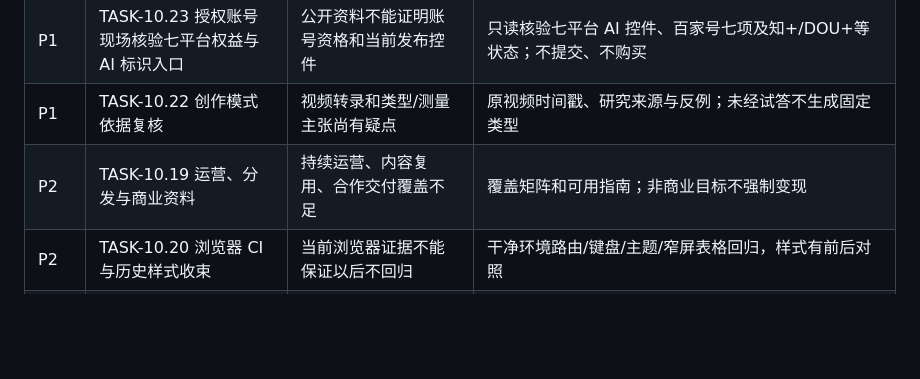
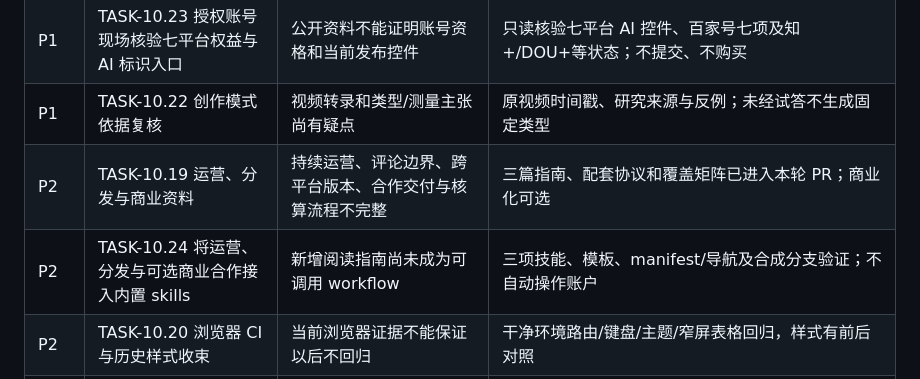
Before and after one commit to Ansel-Poiesis/start-doing-social-media, a Markdown page: TODO.md, the part around the change. GitHub-like rendering; blank space fills up the shorter version.

Commit message:
docs: map operations skill follow-up

```diff
--- a/TODO.md
+++ b/TODO.md
@@ -23,7 +23,8 @@
 | P1 | TASK-51 把六阶段总览补成可点击的工作入口 | 阶段文章有交接，但总览的六个阶段没有直接入口 | 每阶段链接到文章、对应 skill 与模板；自动检查路由和资产存在 |
 | P1 | TASK-10.23 授权账号现场核验七平台权益与 AI 标识入口 | 公开资料不能证明账号资格和当前发布控件 | 只读核验七平台 AI 控件、百家号七项及知+/DOU+等状态；不提交、不购买 |
 | P1 | TASK-10.22 创作模式依据复核 | 视频转录和类型/测量主张尚有疑点 | 原视频时间戳、研究来源与反例；未经试答不生成固定类型 |
-| P2 | TASK-10.19 运营、分发与商业资料 | 持续运营、内容复用、合作交付覆盖不足 | 覆盖矩阵和可用指南；非商业目标不强制变现 |
+| P2 | TASK-10.19 运营、分发与商业资料 | 持续运营、评论边界、跨平台版本、合作交付与核算流程不完整 | 三篇指南、配套协议和覆盖矩阵已进入本轮 PR；商业化可选 |
+| P2 | TASK-10.24 将运营、分发与可选商业合作接入内置 skills | 新增阅读指南尚未成为可调用 workflow | 三项技能、模板、manifest/导航及合成分支验证；不自动操作账户 |
 | P2 | TASK-10.20 浏览器 CI 与历史样式收束 | 当前浏览器证据不能保证以后不回归 | 干净环境路由/键盘/主题/窄屏表格回归，样式有前后对照 |
 | 待参与 | TASK-10.18 真实作品与六技能使用 | 合成干跑不是产品有效性证据 | 经同意的真实使用、预测/制作/回执/复盘、失败样本和改后复测；依赖 TASK-10.1 |
 | 边界确认 | TASK-10.21 历史引擎与私人研究 | 旧待办混入外部工程 | 明确每项归属、依赖和保留/退役决定；不自动迁移删除 |
```
Also changed, not shown: docs/audit/2026-09-27-operations-distribution-commercial-review.md (+1 -0 lines).
